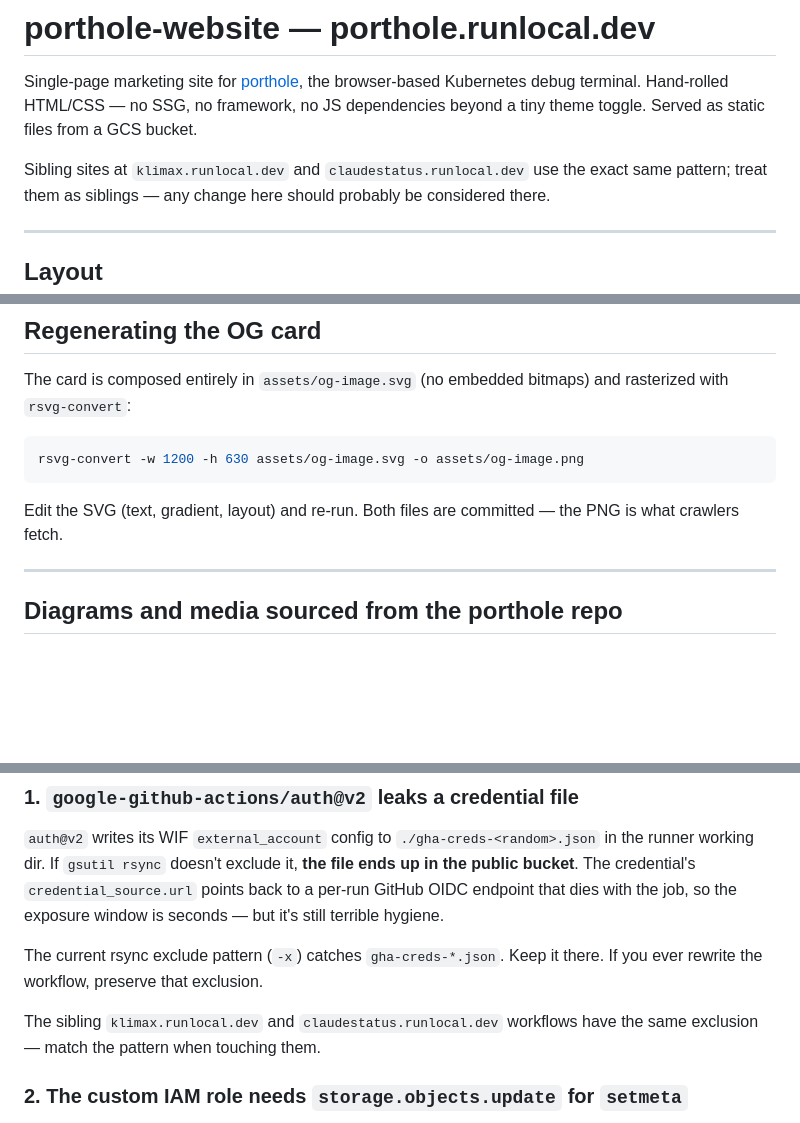
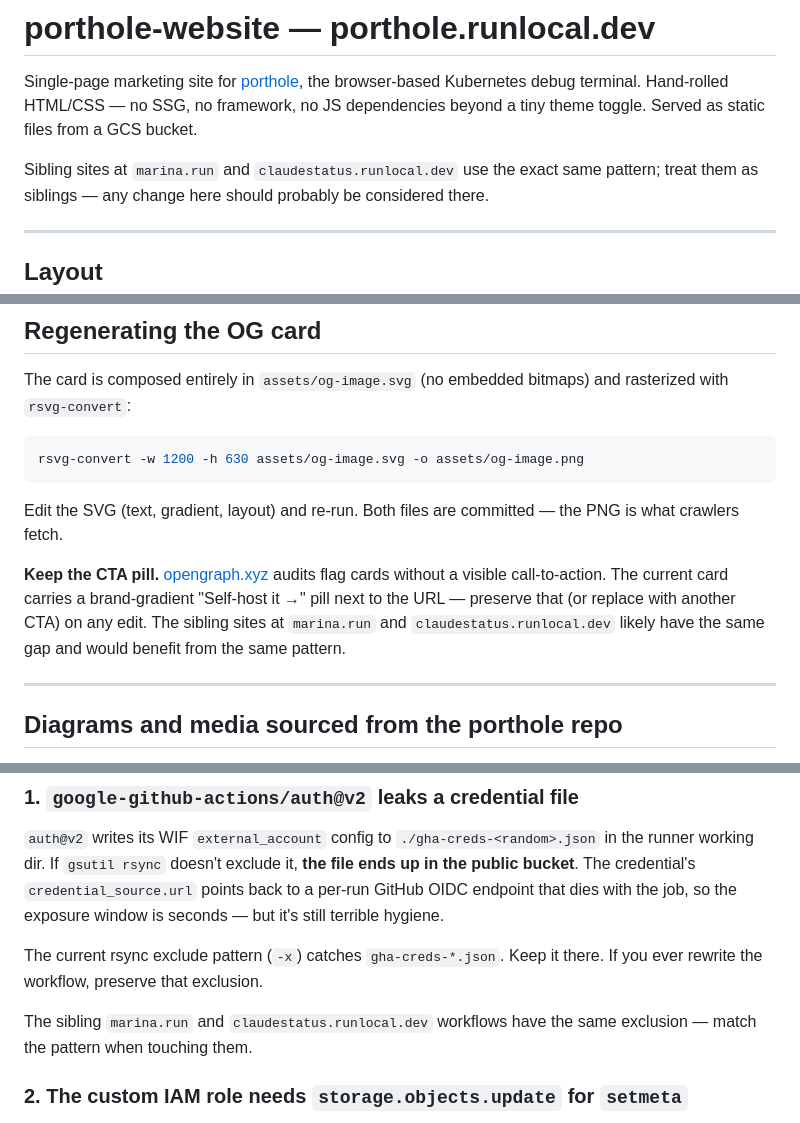
Before and after one commit to bcollard/porthole-website, a Markdown page: CLAUDE.md, 3 parts joined by grey strips. GitHub-like rendering; blank space fills up the shorter version.

Commit message:
Update CLAUDE.md
Co-Authored-By: Claude Opus 5.5 <noreply@anthropic.com>
Signed-off-by: Baptiste Collard <9626829+bcollard@users.noreply.github.com>

```diff
--- a/CLAUDE.md
+++ b/CLAUDE.md
@@ -5,7 +5,7 @@ the browser-based Kubernetes debug terminal. Hand-rolled HTML/CSS — no SSG,
 no framework, no JS dependencies beyond a tiny theme toggle. Served as
 static files from a GCS bucket.
 
-Sibling sites at `klimax.runlocal.dev` and `claudestatus.runlocal.dev`
+Sibling sites at `marina.run` and `claudestatus.runlocal.dev`
 use the exact same pattern; treat them as siblings — any change here
 should probably be considered there.
 
@@ -56,6 +56,13 @@ rsvg-convert -w 1200 -h 630 assets/og-image.svg -o assets/og-image.png
 
 Edit the SVG (text, gradient, layout) and re-run. Both files are
 committed — the PNG is what crawlers fetch.
+
+**Keep the CTA pill.** [opengraph.xyz](https://www.opengraph.xyz/)
+audits flag cards without a visible call-to-action. The current
+card carries a brand-gradient "Self-host it →" pill next to the URL
+— preserve that (or replace with another CTA) on any edit. The
+sibling sites at `marina.run` and `claudestatus.runlocal.dev`
+likely have the same gap and would benefit from the same pattern.
 
 ---
 
@@ -129,7 +136,7 @@ The current rsync exclude pattern (`-x`) catches `gha-creds-*.json`.
 Keep it there. If you ever rewrite the workflow, preserve that
 exclusion.
 
-The sibling `klimax.runlocal.dev` and `claudestatus.runlocal.dev`
+The sibling `marina.run` and `claudestatus.runlocal.dev`
 workflows have the same exclusion — match the pattern when touching them.
 
 ### 2. The custom IAM role needs `storage.objects.update` for `setmeta`
```
